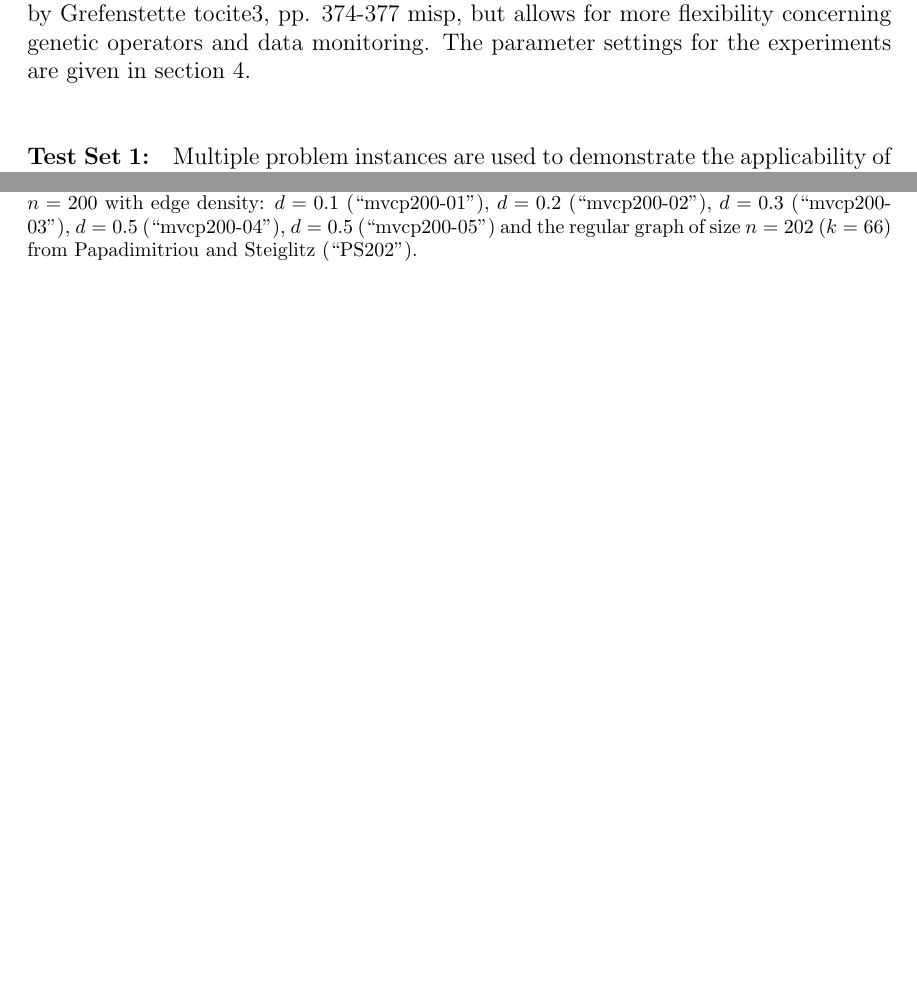
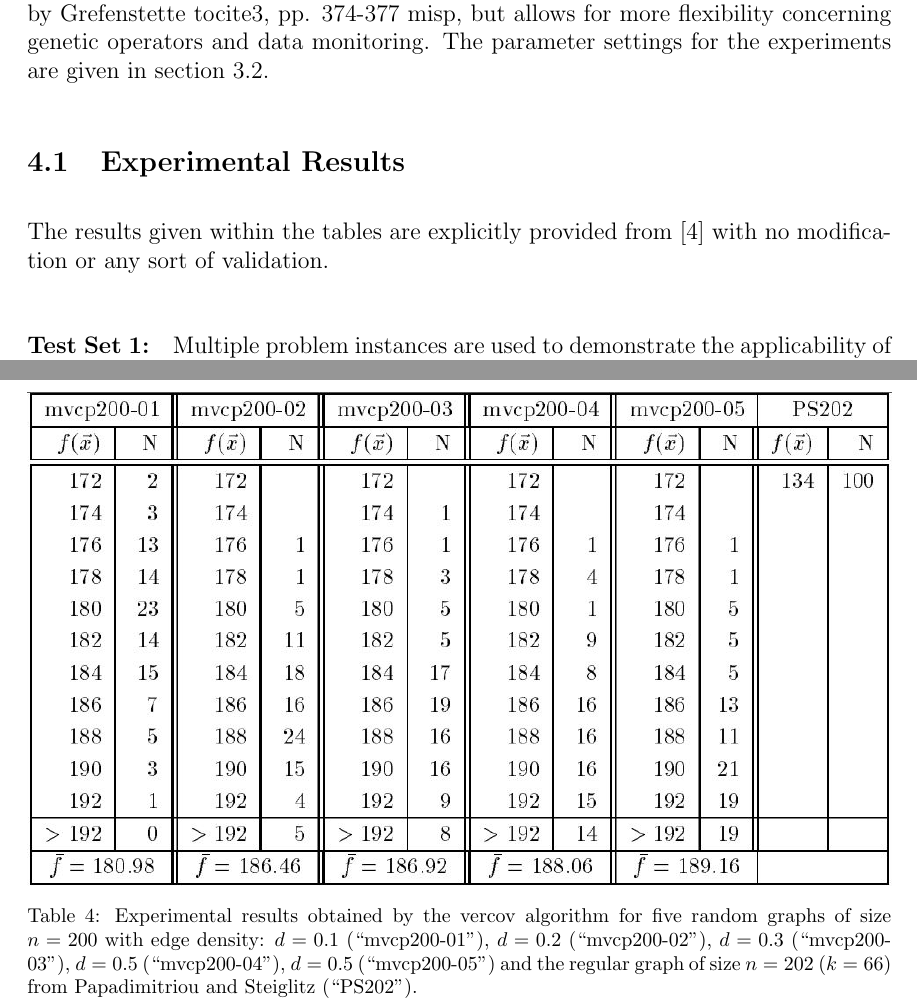
Before and after one commit to fresher96/Genetic-Algorithms, a LaTeX paper (paper.tex): two parts of pages 14 and 18 of 21 before the commit and two parts of pages 14 and 19 of 21 after it, joined at a grey line, cut so that both start at the same text, the shorter picture padded with empty space. Compiled offline with pdfLaTeX.

Commit message:
will finish references

```diff
--- a/paper.tex
+++ b/paper.tex
@@ -11,7 +11,7 @@
 \usepackage{hyperref}
 \usepackage[all]{hypcap}
 \usepackage[autostyle]{csquotes}
-\usepackage[]{biblatex}
+\usepackage{biblatex}
 \usepackage{amsfonts}
 \usepackage{algorithm}
 \usepackage[end]{algpseudocode}
@@ -578,3 +578,7 @@ given in section~\ref{sec:GAmvcp}.
+\subsection{Experimental Results}
+\label{sec:er}
+The results given within the tables are explicitly provided
+from~\cite{mvcp-back} with no modification or any sort of validation.
 
 \paragraph{Test Set 1:}
 Multiple problem instances are used to demonstrate the applicability of GAs to tackle the mvcp.
```
Also changed, not shown: paper.pdf, paper.tex (6 more changed lines), 5 other files.
